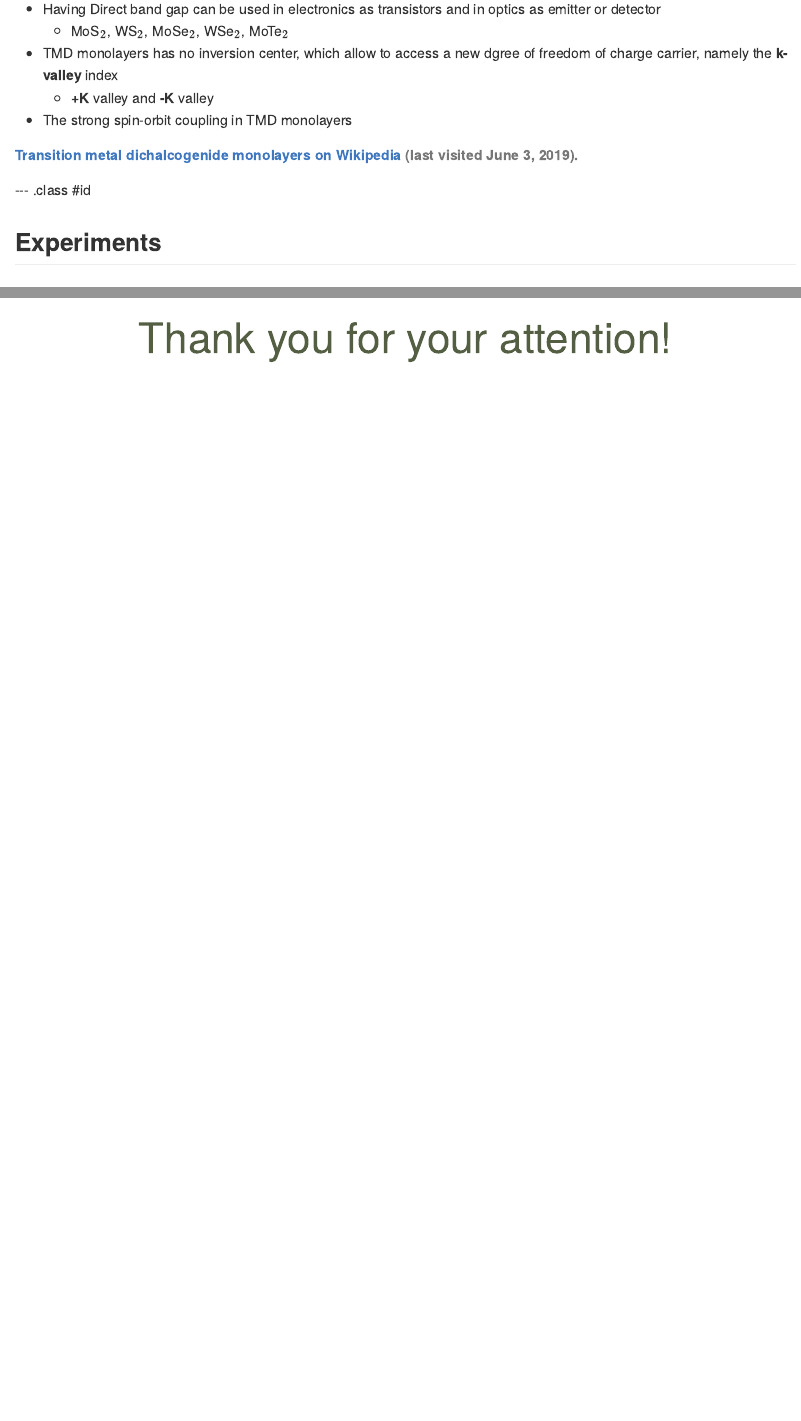
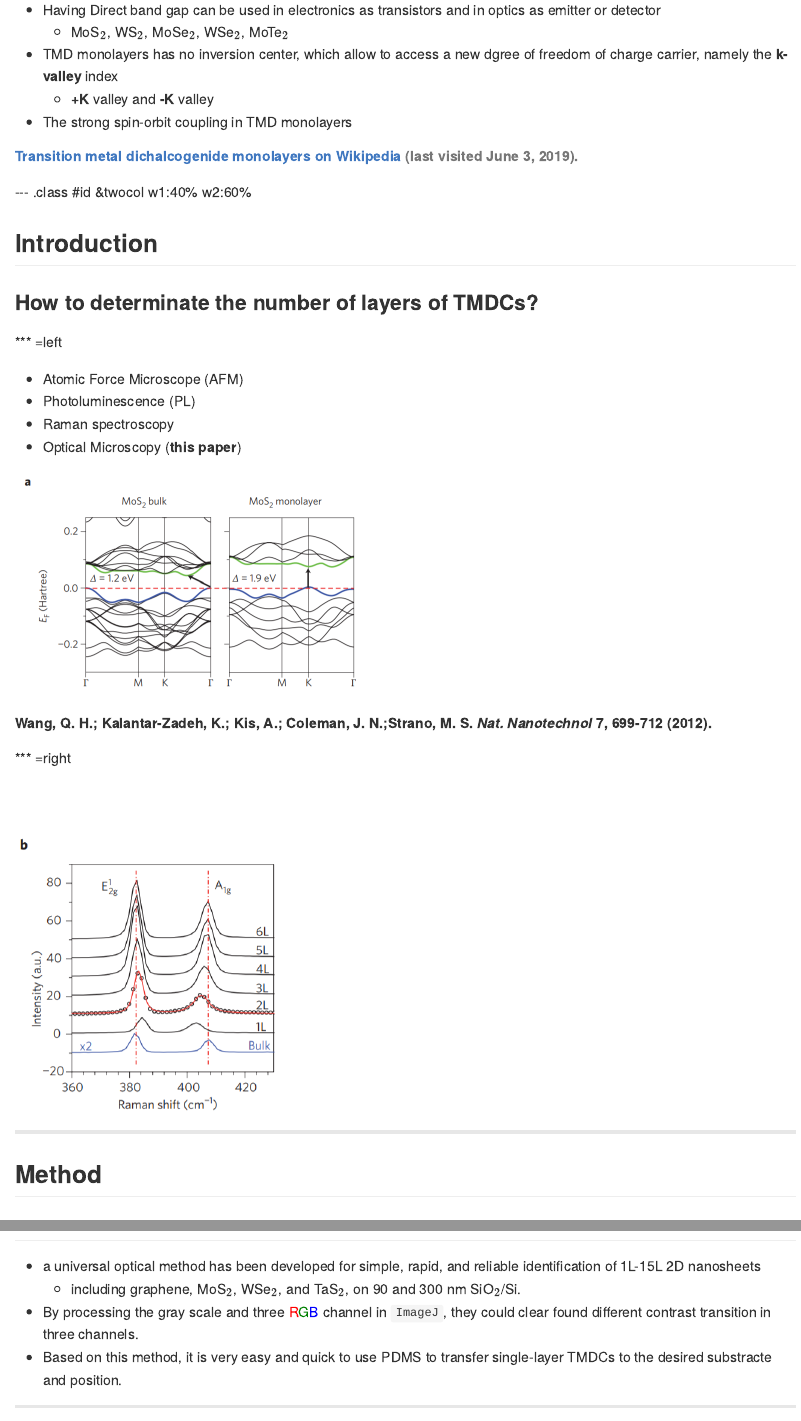
Before and after one commit to ttt50966/20190610-Nano-Scale-Optical-Microscopy-Final-Presentation, an R Markdown document (index.Rmd): the page in a window 1100 px wide, from 780 px down before the commit and from 890 px down after it, so that both start at the same text, and a second part further down, joined at a grey line. The pictures show the output file index.md that the author committed with the source, drawn offline in the style of GitHub.

Commit message:
0610 modified

```diff
--- a/index.Rmd
+++ b/index.Rmd
@@ -51,9 +54,36 @@ TMDCs are thin semiconductors of the type MX$_{2}$, with **M** as a transition m
 ###### [Transition metal dichalcogenide monolayers on Wikipedia](https://en.wikipedia.org/w/index.php?title=Transition_metal_dichalcogenide_monolayers&oldid=891064104) (last visited June 3, 2019).
 
 
---- .class #id
+--- .class #id &twocol w1:40% w2:60%
 
-## Experiments
+
+## Introduction
+### **How to determinate the number of layers of TMDCs?**
+*** =left
+
+- Atomic Force Microscope (AFM)
+- Photoluminescence (PL)
+- Raman spectroscopy
+- Optical Microscopy (**this paper**)
+
+<img src="./assets/img/Ref_1_fig_3_a.png" width="400">
+
+##### Wang, Q. H.; Kalantar-Zadeh, K.; Kis, A.; Coleman, J. N.;Strano, M. S. *Nat. Nanotechnol* **7**, 699-712 (2012).
+
+
+*** =right
+<br></br>
+<br></br>
+<img src="./assets/img/Ref_1_fig_5_b.png" width="300">
+
+
+
+
+
+
+---
+
+## Method
 ### Description of the Optical Identification Method
 
 1. C$_{D}$ = C - C$_{S}$
@@ -126,6 +158,10 @@ The optical contrast of a nanosheet (defined as C) and substrate (defined as C$_
 ---
 
 ## Conclusion
+- a universal optical method has been developed for simple, rapid, and reliable identification of 1L-15L 2D nanosheets
+  - including graphene, MoS$_{2}$, WSe$_{2}$, and TaS$_{2}$, on 90 and 300 nm SiO$_{2}$/Si.
+- By processing the gray scale and three <font color=red>R</font><font color=green>G</font><font color=blue>B</font> channel in `ImageJ`, they could clear found different contrast transition in three channels.
+- Based on this method, it is very easy and quick to use PDMS to transfer single-layer TMDCs to the desired substracte and position.
 
 ---
 
```
Also changed, not shown: assets/img/Ref_1_fig_3_a.png (added), assets/img/Ref_1_fig_5_b.png (added), assets/img/Ref_1_table_1.png (added), index.html, index.md, index.Rmd (22 more changed lines).
